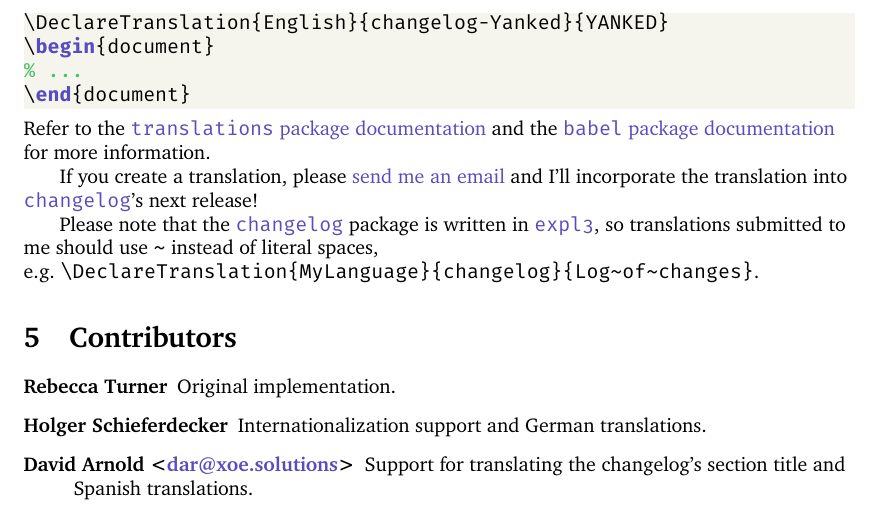
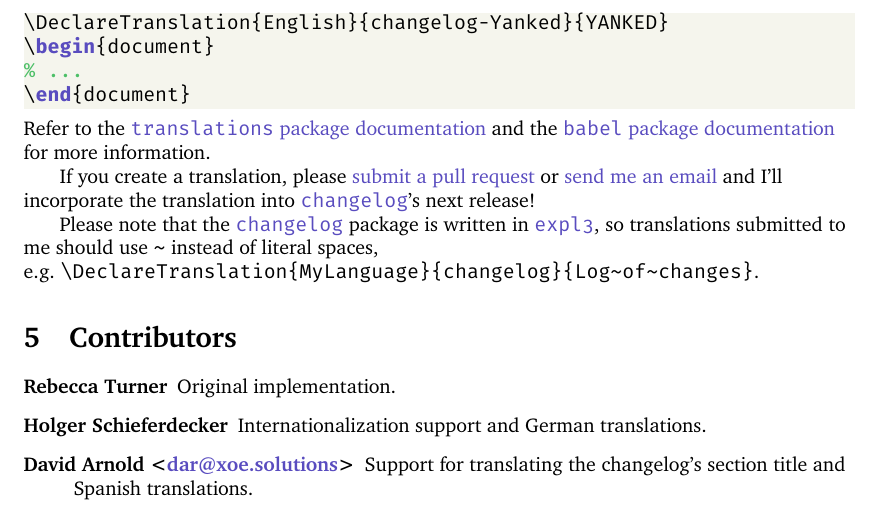
Before and after one commit to 9999years/latex-changelog, a LaTeX document (src/changelog.tex): part of page 7 of 9, cut so that both start at the same text. Compiled offline with XeLaTeX; a missing font is replaced by an installed copy or a similar font.

Commit message:
Prefer pull requests to emails (#33)

```diff
--- a/src/changelog.tex
+++ b/src/changelog.tex
@@ -327,8 +327,10 @@ package documentation} and the
 \href{http://mirrors.ctan.org/macros/latex/required/babel/base/babel.pdf}{\texttt{babel}
 package documentation} for more information.
 
-If you create a translation, please \href{mailto:rbt@sent.as}{send me
-an email} and I'll incorporate the translation into \cl's next release!
+If you create a translation, please
+\href{https://github.com/9999years/latex-changelog/pulls}{submit a pull
+request} or \href{mailto:rbt@sent.as}{send me an email} and I'll incorporate
+the translation into \cl's next release!
 
 Please note that the \cl\ package is written in \ctan{expl3}, so translations
 submitted to me should use |~| instead of literal spaces,
```
